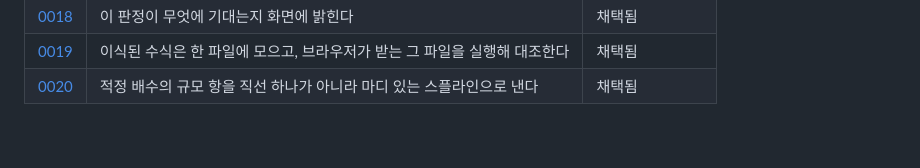
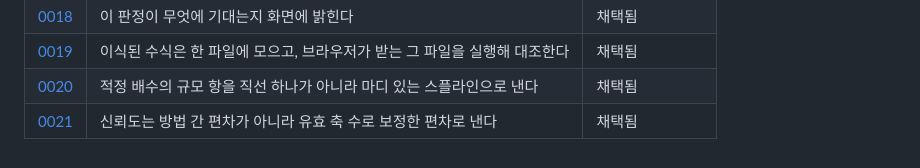
Before and after one commit to june690602-blip/valuation-dashboard, a Markdown page: docs/adr/README.md, the part around the change. GitHub-like rendering.

```diff
--- a/docs/adr/README.md
+++ b/docs/adr/README.md
@@ -31,3 +31,4 @@
 | [0018](0018-declare-what-the-verdict-rests-on.md) | 이 판정이 무엇에 기대는지 화면에 밝힌다 | 채택됨 |
 | [0019](0019-client-math-parity-by-executing-the-browser-code.md) | 이식된 수식은 한 파일에 모으고, 브라우저가 받는 그 파일을 실행해 대조한다 | 채택됨 |
 | [0020](0020-size-term-spline.md) | 적정 배수의 규모 항을 직선 하나가 아니라 마디 있는 스플라인으로 낸다 | 채택됨 |
+| [0021](0021-confidence-by-effective-axes.md) | 신뢰도는 방법 간 편차가 아니라 유효 축 수로 보정한 편차로 낸다 | 채택됨 |
```
Also changed, not shown: docs/adr/0021-confidence-by-effective-axes.md (added, +247 -0 lines).
